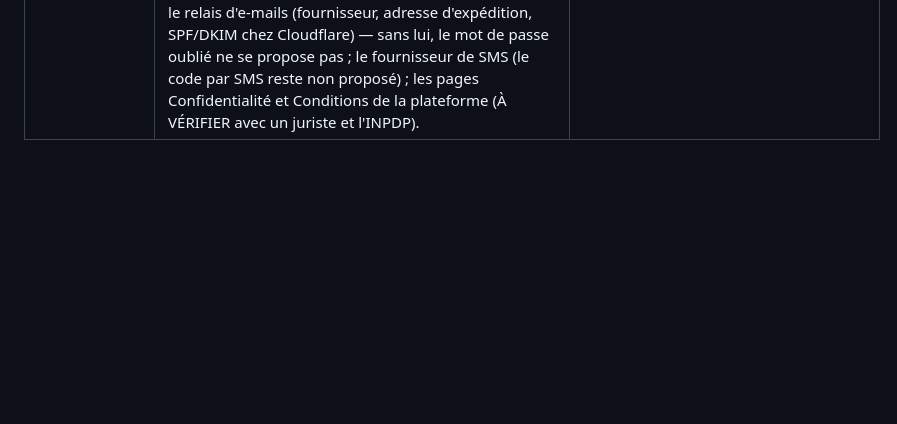
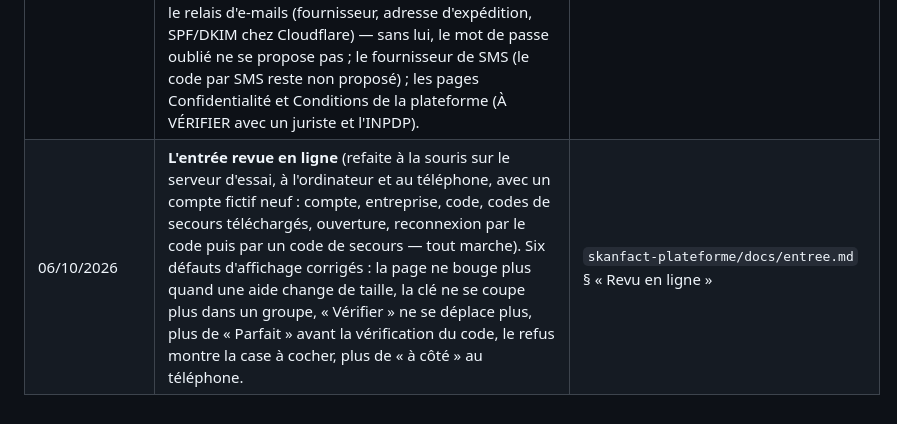
Before and after one commit to saouthq/skanfact, a Markdown page: docs/cadrage/README.md, the part around the change. Drawn GitHub-style; blank space fills up the shorter version.

Commit message:
Journal : l'entrée revue en ligne (06/10/2026)
Co-Authored-By: Claude Opus 5.5 <noreply@anthropic.com>
Claude-Session: https://claude.ai/code/session_012MQqUUPGSc62eVaUpWFgpR

```diff
--- a/docs/cadrage/README.md
+++ b/docs/cadrage/README.md
@@ -238,3 +238,4 @@ lettres de mission dans le parcours du comptable).
 | 06/10/2026 | **Au comptoir, le prix d'étiquette fait foi** (lot caisse 3, vu à la tablette sur le serveur d'essai : deux biscuits étiquetés 1,200 DT faisaient 2,399 DT, la caisse disait « Rendre 2,601 DT » et le Z un écart de 0,001 ; mesuré : 84 % des ventes de plus d'une unité tombaient faux). Décidé par délégation : **un ticket se calcule TTC d'abord** — la ligne est la quantité × le prix affiché, la remise porte sur le TTC, la TVA s'extrait du TTC par taux ; l'avoir d'un retour suit son ticket (le serveur le décide) ; une facture ne change pas ; les tickets d'avant gardent leur calcul. Les deux moteurs (écran et serveur) suivent la même règle, comparés sur 20 000 tickets. **À VÉRIFIER avec un comptable** : la TVA d'un ticket extraite du TTC (méthode du commerce de détail). **La v10 en service a le même défaut** (à décider avec Skander : la corriger en entretien). Avec : « Créer la caisse » sous le refus d'« Encaisser » d'une entreprise neuve, et les boutons d'une longue fenêtre au bas de la tablette. **Restent en propositions** : paiement mixte et crédit client, facture d'un ticket, motif d'un écart au Z, arrondi de caisse aux 10 millimes (À VÉRIFIER, BCT). | `skanfact-plateforme/docs/caisse.md` § « Le prix d'étiquette fait foi » |
 | 06/10/2026 | **Le parcours d'un commerçant qui débute** (un commerçant fictif crée sa première entreprise sur le serveur d'essai, à la souris, sans rien connaître à la facturation : 191 captures, 8 bloquants, 26 gênants, 26 petits ; `skanfact-plateforme/docs/debutant.md`). Lot débutant (1) : Chrome ne pose plus le mot de passe de SkanFact dans ceux d'El Fatoora et de Konnect ; la recherche des réglages ne compte que ce qu'elle montre ; le bandeau « Il manque » se redessine à l'enregistrement ; « Ta fiche est à jour » exige un matricule complet et un RIB juste ; une ligne lue en photo d'un article suivi va au stock ; à date égale, les mouvements de stock se lisent dans l'ordre ; « Préparer » la TVA ouvre le mois déclaré ; une dépense se saisit par ce qu'on a payé (le hors taxes s'en déduit au millime) ; « Rembourser » sur l'avoir d'une facture payée ; un e-mail ne marque la pièce « envoyée » que sur « Je l'ai envoyé » ; le code du téléphone a son curseur et la phrase des codes de secours. À DÉCIDER avec Skander : le prix TTC sur un devis ou une facture (70,001 DT sur la pièce, 70,000 DT à la caisse pour la même vente), inviter son équipe dans l'entreprise, télécharger toutes ses données. À VÉRIFIER : la CNSS trimestrielle annoncée sans salarié sur le trimestre. |
 | 06/10/2026 | **L'entrée refaite, et le mot de passe oublié** (maquettes validées par Skander : « oui go fait tout je valide et les fonctions pas encore faites on les développe » ; `skanfact-plateforme/docs/entree.md`). Se connecter, créer son compte, le code du téléphone, la porte, ton entreprise, la sécurité et l'ouverture prennent un habit à eux (une couleur, la sarcelle de SkanFact, sur un vert presque noir ; deux polices servies par le serveur lui-même, rien chez Google). Développé : le **mot de passe oublié** (un lien par e-mail, à usage unique, 30 minutes ; la même réponse qu'un compte existe ou non ; le lien seul ne suffit pas à un compte protégé par le code du téléphone ; les sessions ouvertes se ferment ; ce qui part chez le relais : l'adresse et le lien, rien d'autre), les codes de secours à copier et à télécharger (on ne part pas sans les avoir mis de côté), la jauge du mot de passe, la forme du matricule dite pendant la frappe avec le haut de la facture qui se dessine, et l'écran d'ouverture. Ordre gardé : compte → entreprise → sécurité. **À DÉCIDER** : le relais d'e-mails (fournisseur, adresse d'expédition, SPF/DKIM chez Cloudflare) — sans lui, le mot de passe oublié ne se propose pas ; le fournisseur de SMS (le code par SMS reste non proposé) ; les pages Confidentialité et Conditions de la plateforme (À VÉRIFIER avec un juriste et l'INPDP). |
+| 06/10/2026 | **L'entrée revue en ligne** (refaite à la souris sur le serveur d'essai, à l'ordinateur et au téléphone, avec un compte fictif neuf : compte, entreprise, code, codes de secours téléchargés, ouverture, reconnexion par le code puis par un code de secours — tout marche). Six défauts d'affichage corrigés : la page ne bouge plus quand une aide change de taille, la clé ne se coupe plus dans un groupe, « Vérifier » ne se déplace plus, plus de « Parfait » avant la vérification du code, le refus montre la case à cocher, plus de « à côté » au téléphone. | `skanfact-plateforme/docs/entree.md` § « Revu en ligne » |
```
